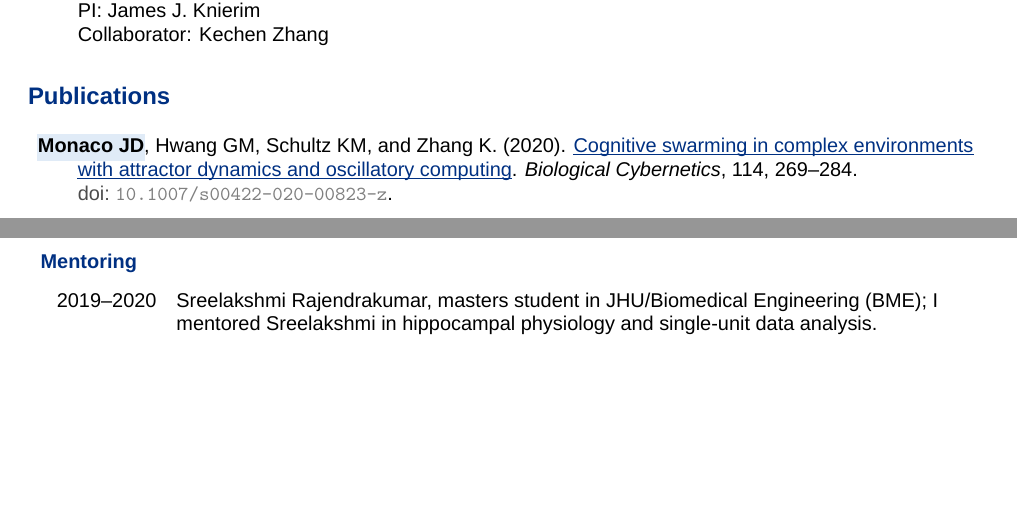
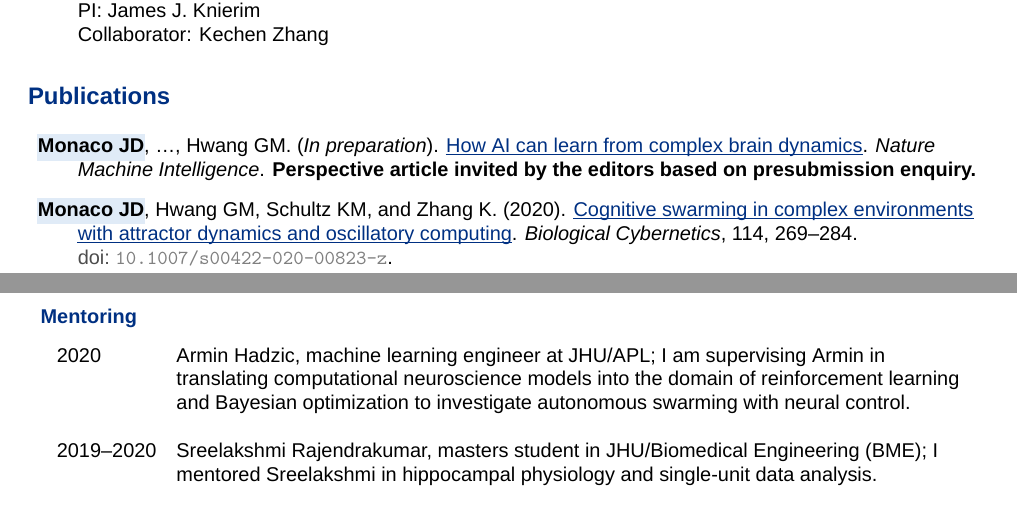
Before and after one commit to jdmonaco/cv, a LaTeX CV (cv.tex): two parts of pages 1 and 7 of 10, joined at a grey line, cut so that both start at the same text, the shorter picture padded with empty space. Compiled offline with XeLaTeX; a missing font is replaced by an installed copy or a similar font.

Commit message:
Update 2020-11-30

```diff
--- a/cv.tex
+++ b/cv.tex
@@ -157,6 +157,9 @@
 \section*{Publications}
 
 \begin{description}
+  \item \joehl{Monaco JD}, \ldots, Hwang GM. (\emph{In preparation}). \itemtitle{How
+    AI can learn from complex brain dynamics}. \emph{Nature Machine
+    Intelligence}. {\bfseries Perspective article invited by the editors based on presubmission enquiry.}
   \item \href{https://doi.org/10.1007/s00422-020-00823-z}
     {\joehl{Monaco JD}, Hwang GM, Schultz KM, and Zhang K. (2020).
     \itemtitle{Cognitive swarming in complex environments with attractor
@@ -560,6 +567,11 @@
 \subsection*{Mentoring}
 
 \begin{tabular}{@{\hspace{0.2in}}l>{\raggedright\arraybackslash}p{.82\textwidth}}
+  2020 \hspace{0.1in} & Armin Hadzic, machine learning engineer at JHU/APL; I
+  am supervising Armin in translating computational neuroscience models into
+  the domain of reinforcement learning and Bayesian optimization to investigate
+  autonomous swarming with neural control. \\
+  \tabularnewline
   2019--2020 \hspace{0.1in} & Sreelakshmi Rajendrakumar, masters student in
   JHU/Biomedical Engineering (BME); I mentored Sreelakshmi in hippocampal
   physiology and single-unit data analysis.\\
```
Also changed, not shown: cv.tex (10 more changed lines).
